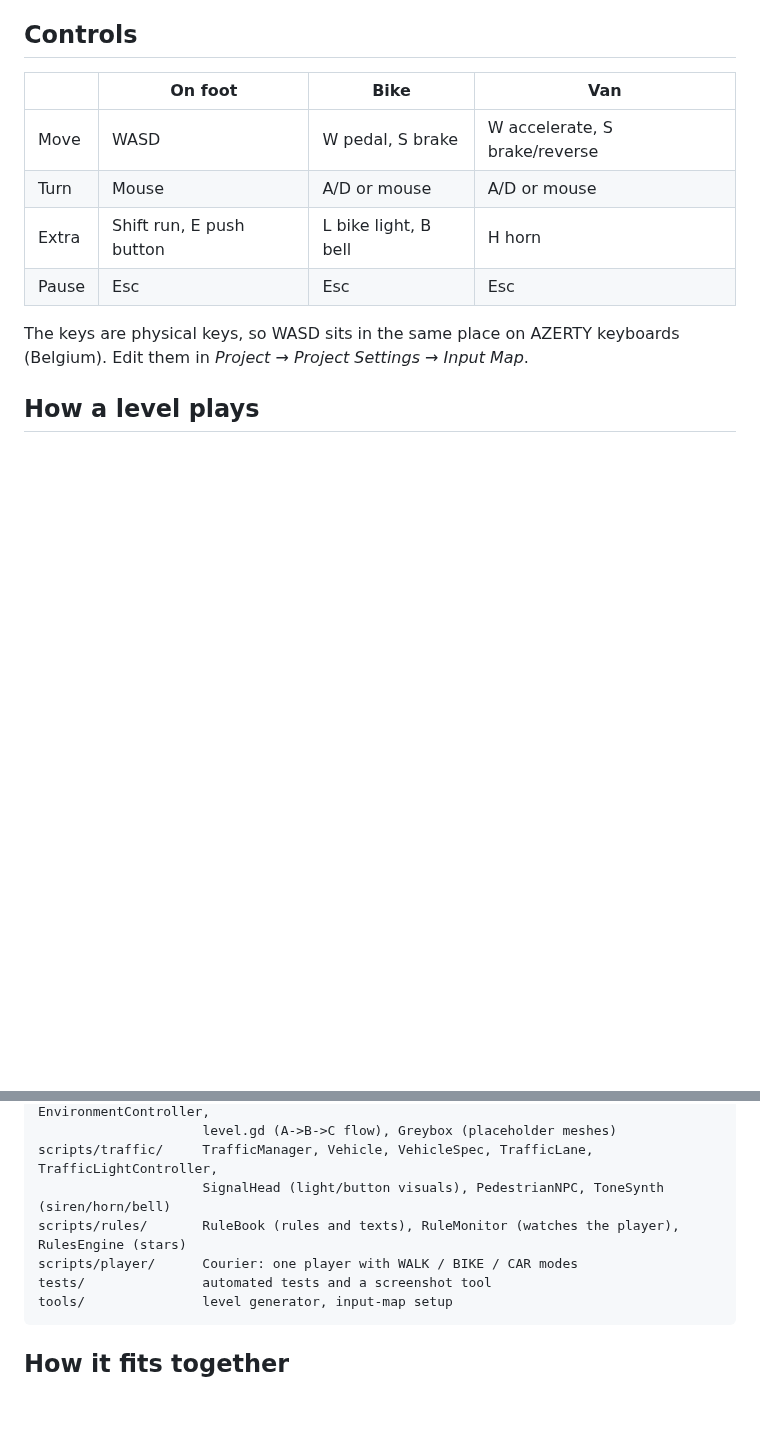
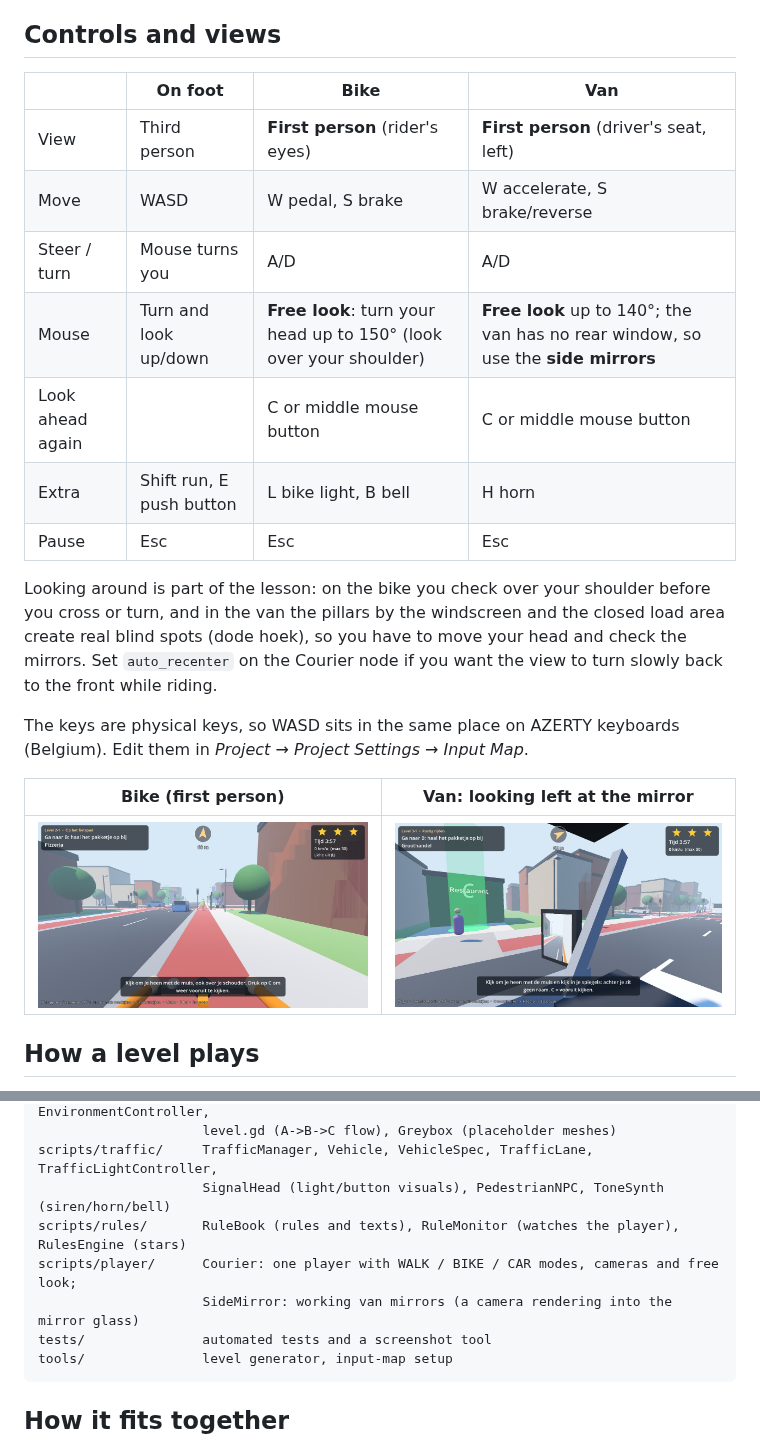
Before and after one commit to Timo-Schroeder/Fontys-ICT-Game-Jam-Team-Geralt, a Markdown page: escape_the_streets/README.md, 2 parts joined by grey strips. Drawn GitHub-style; pictures changed too: escape_the_streets/docs/screenshots/bike_first_person.jpg (added), escape_the_streets/docs/screenshots/van_look_left.jpg (added); blank space fills up the shorter version.

Commit message:
first person and free-look fixes

````diff
--- a/escape_the_streets/README.md
+++ b/escape_the_streets/README.md
@@ -15,16 +15,26 @@ This is a **playable greybox prototype**: all gameplay systems work, but everyth
 3. Press **F5** to start at the main menu. When you run from the editor, all levels are unlocked ("testmodus").
 4. To jump straight into a level, open `scenes/level.tscn` and press **F6**. That plays level 1-1.
 
-## Controls
+## Controls and views
 
 | | On foot | Bike | Van |
 |---|---|---|---|
+| View | Third person | **First person** (rider's eyes) | **First person** (driver's seat, left) |
 | Move | WASD | W pedal, S brake | W accelerate, S brake/reverse |
-| Turn | Mouse | A/D or mouse | A/D or mouse |
+| Steer / turn | Mouse turns you | A/D | A/D |
+| Mouse | Turn and look up/down | **Free look**: turn your head up to 150° (look over your shoulder) | **Free look** up to 140°; the van has no rear window, so use the **side mirrors** |
+| Look ahead again | | C or middle mouse button | C or middle mouse button |
 | Extra | Shift run, E push button | L bike light, B bell | H horn |
 | Pause | Esc | Esc | Esc |
 
+Looking around is part of the lesson: on the bike you check over your shoulder before you cross or turn, and in the van the pillars by the windscreen and the closed load area create real blind spots (dode hoek), so you have to move your head and check the mirrors.
+Set `auto_recenter` on the Courier node if you want the view to turn slowly back to the front while riding.
+
 The keys are physical keys, so WASD sits in the same place on AZERTY keyboards (Belgium). Edit them in *Project → Project Settings → Input Map*.
+
+| Bike (first person) | Van: looking left at the mirror |
+|---|---|
+| ![Bike](docs/screenshots/bike_first_person.jpg) | ![Van mirror](docs/screenshots/van_look_left.jpg) |
 
 ## How a level plays
 
@@ -70,7 +80,8 @@ scripts/level/       StreetLayout (geometry), StreetBuilder (visuals), Environme
 scripts/traffic/     TrafficManager, Vehicle, VehicleSpec, TrafficLane, TrafficLightController,
                      SignalHead (light/button visuals), PedestrianNPC, ToneSynth (siren/horn/bell)
 scripts/rules/       RuleBook (rules and texts), RuleMonitor (watches the player), RulesEngine (stars)
-scripts/player/      Courier: one player with WALK / BIKE / CAR modes
+scripts/player/      Courier: one player with WALK / BIKE / CAR modes, cameras and free look;
+                     SideMirror: working van mirrors (a camera rendering into the mirror glass)
 tests/               automated tests and a screenshot tool
 tools/               level generator, input-map setup
 ```
````
Also changed, not shown: other parts of escape_the_streets/README.md (+4 -3 lines), escape_the_streets/docs/screenshots/bike_evening.jpg, escape_the_streets/docs/screenshots/van_day.jpg, 9 other files.
